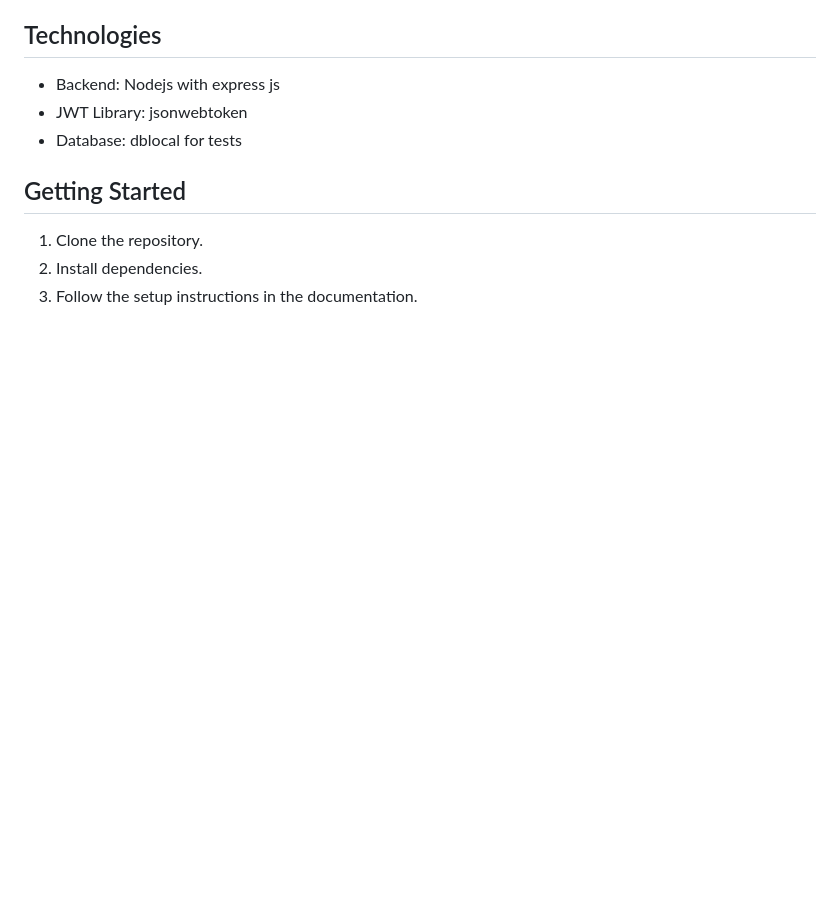
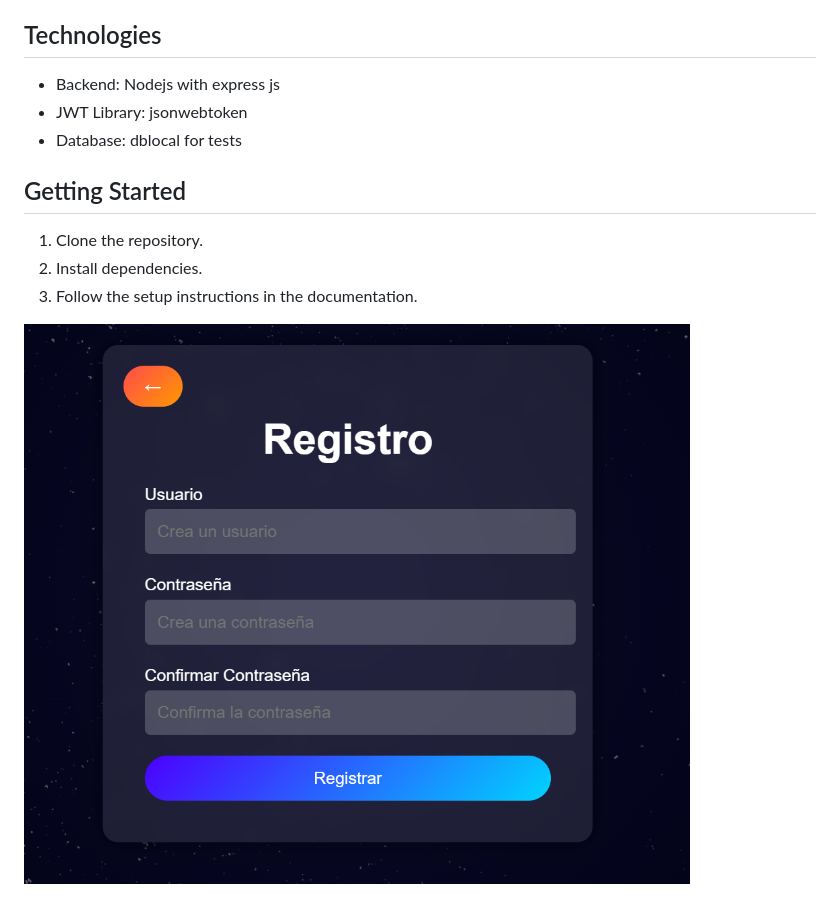
Before and after one commit to roberto-ar/Auth-Page-JWT, a Markdown page: README.md, the part around the change. Rendered like a GitHub page; pictures changed too: image.png (added); blank space fills up the shorter version.

```diff
--- a/README.md
+++ b/README.md
@@ -22,3 +22,6 @@ This project is focused on understanding and implementing JSON Web Tokens (JWT)
 1. Clone the repository.
 2. Install dependencies.
 3. Follow the setup instructions in the documentation.
+
+
+![alt text](image.png)
```
